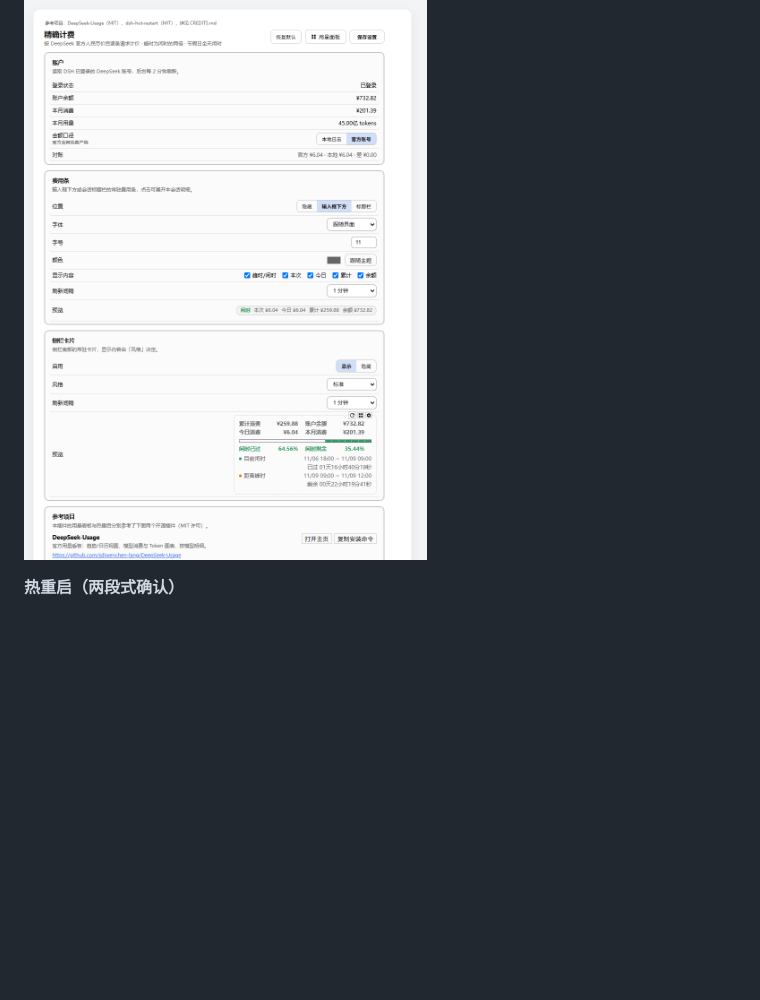
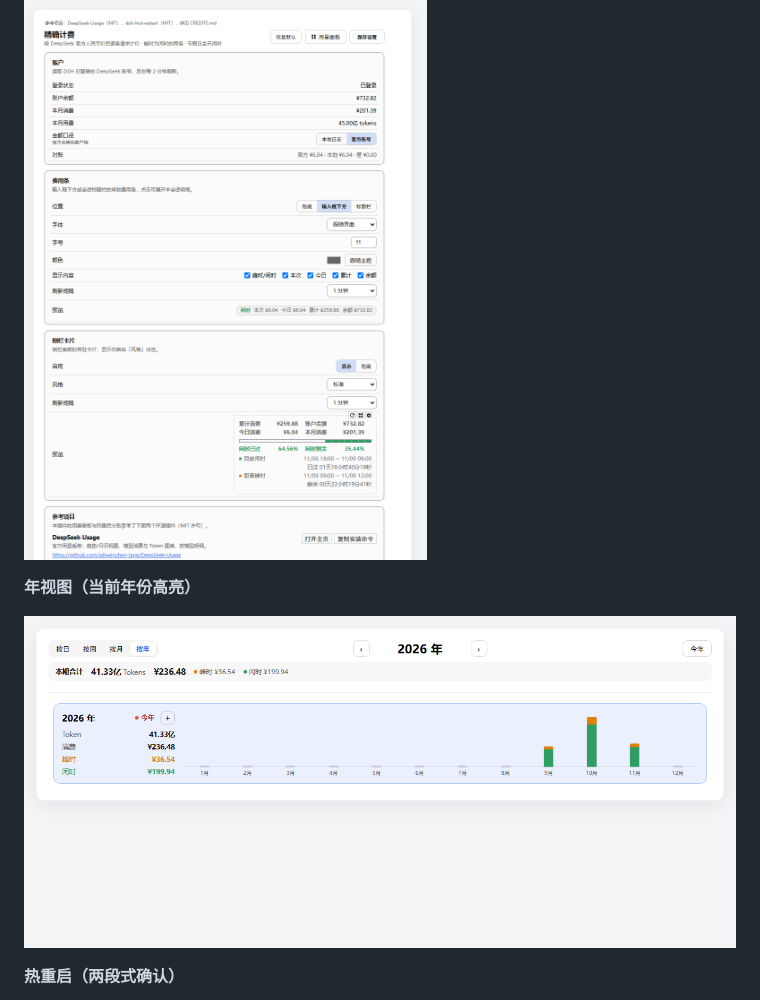
Before and after one commit to SheldonJinn/dsh-precise-billing, a Markdown page: README.md, the part around the change. Rendered like a GitHub page; pictures changed too: docs/year.png (added); blank space fills up the shorter version.

Commit message:
style(year): highlight current year row like selected cells; add year screenshot

```diff
--- a/README.md
+++ b/README.md
@@ -20,6 +20,10 @@
 **设置页**
 
 ![设置页](docs/settings.png)
+
+**年视图（当前年份高亮）**
+
+![年视图](docs/year.png)
 
 **热重启（两段式确认）**
 
```
Also changed, not shown: 1 other file.
